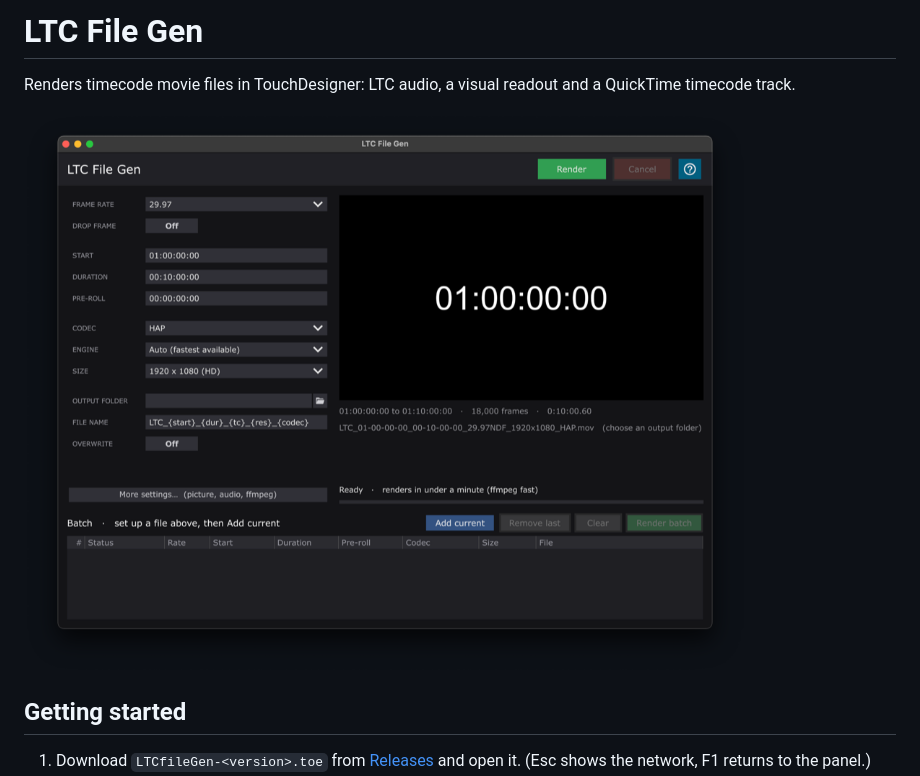
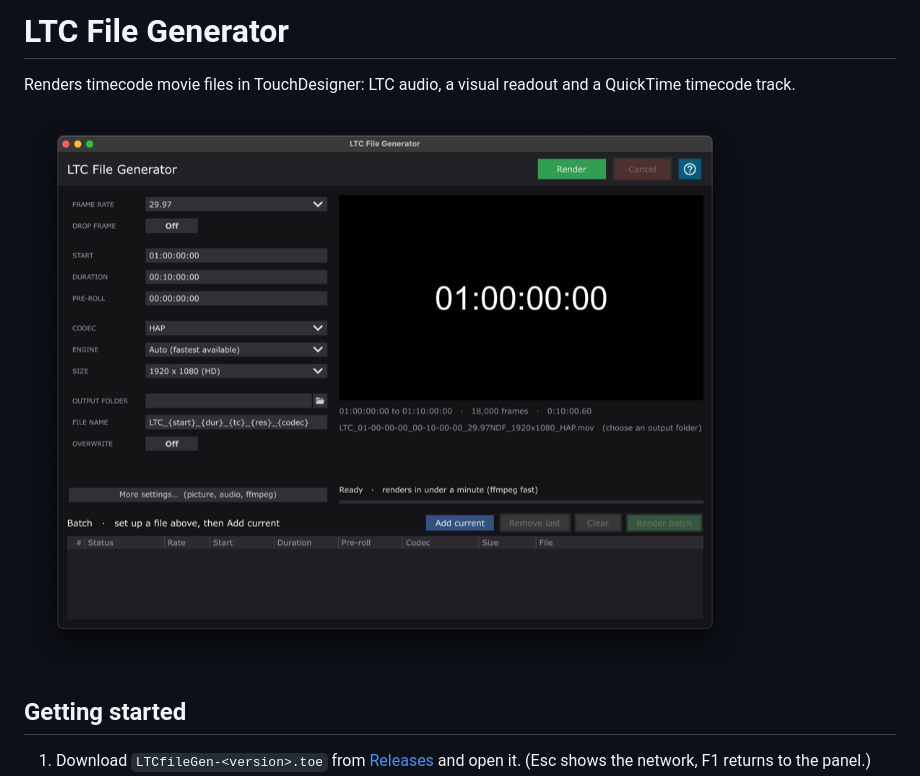
Before and after one commit to jpkelly/TDXLTCfileGen, a Markdown page: README.md, the part around one of its changes. GitHub-like rendering; pictures changed too: images/panel.png.

```diff
--- a/README.md
+++ b/README.md
@@ -1,4 +1,4 @@
-# LTC File Gen
+# LTC File Generator
 
 Renders timecode movie files in TouchDesigner: LTC audio, a visual readout and a QuickTime timecode track.
 
```
Also changed, not shown: other parts of README.md (+1 -1 lines), 7 other files.
